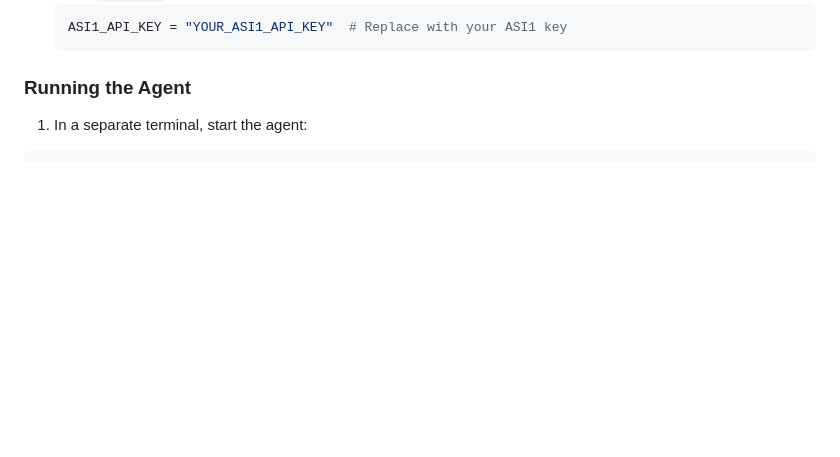
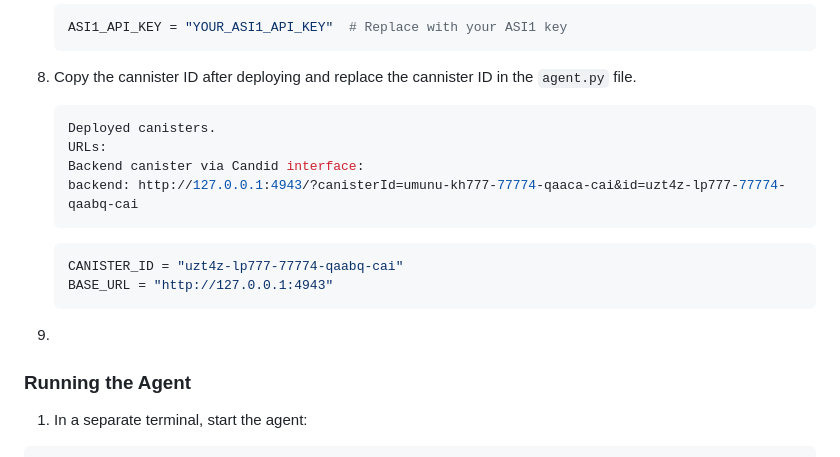
Before and after one commit to kshipra-fetch/fetch-icp-integration, a Markdown page: README.md, the part around one of its changes. Drawn GitHub-style; blank space fills up the shorter version.

````diff
--- a/README.md
+++ b/README.md
@@ -86,7 +86,20 @@ To use the agent, you need an ASI:One API Key. Follow these steps:
    ```python
    ASI1_API_KEY = "YOUR_ASI1_API_KEY"  # Replace with your ASI1 key
    ```
+8. Copy the cannister ID after deploying and replace the cannister ID in the `agent.py` file.
 
+   ```bash
+   Deployed canisters.
+   URLs:
+   Backend canister via Candid interface:
+   backend: http://127.0.0.1:4943/?canisterId=umunu-kh777-77774-qaaca-cai&id=uzt4z-lp777-77774-qaabq-cai
+   ```
+
+   ```python
+   CANISTER_ID = "uzt4z-lp777-77774-qaabq-cai"
+   BASE_URL = "http://127.0.0.1:4943"
+   ```
+9.
 ### Running the Agent
 
 1. In a separate terminal, start the agent:
````
Also changed, not shown: other parts of README.md (+10 -7 lines).
